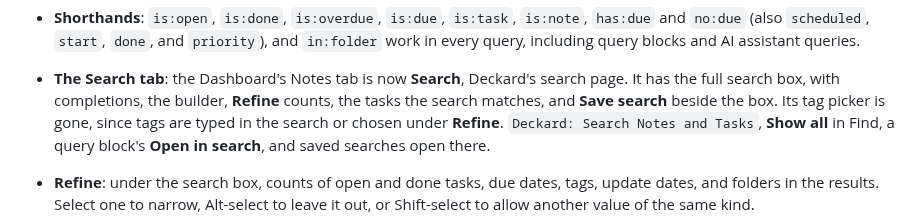
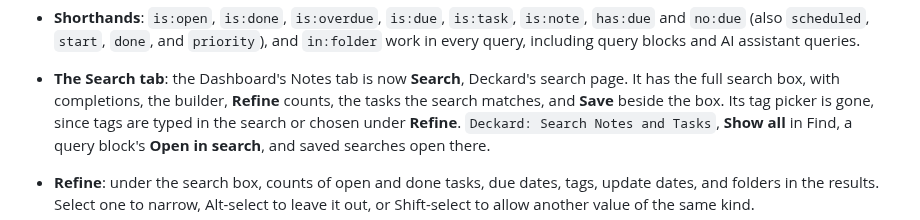
Before and after one commit to doctorallen/deckard, a Markdown page: CHANGELOG.md, the part around the change. Rendered like a GitHub page.

```diff
--- a/CHANGELOG.md
+++ b/CHANGELOG.md
@@ -32,7 +32,7 @@
 
 - **The Search tab**: the Dashboard's Notes tab is now **Search**, Deckard's
   search page. It has the full search box, with completions, the builder,
-  **Refine** counts, the tasks the search matches, and **Save search** beside
+  **Refine** counts, the tasks the search matches, and **Save** beside
   the box. Its tag picker is gone, since tags are typed in the search or
   chosen under **Refine**. `Deckard: Search Notes and Tasks`, **Show all** in
   Find, a query block's **Open in search**, and saved searches open there.
```
Also changed, not shown: README.md (+3 -3 lines), docs/search-options.md (+1 -1 lines), docs/images/notes-search.png, docs/images/tag-overview.png, 7 other files.
